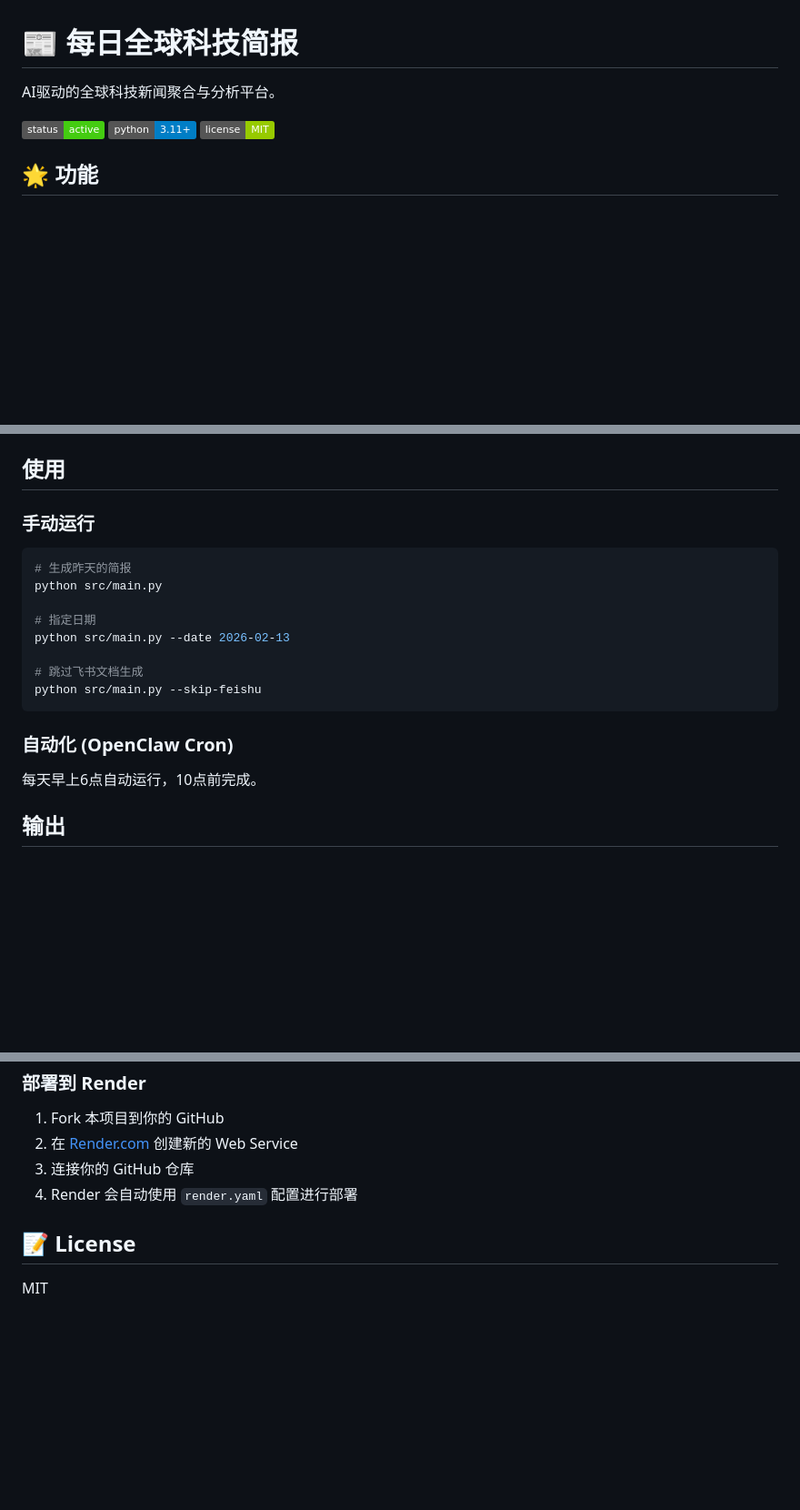
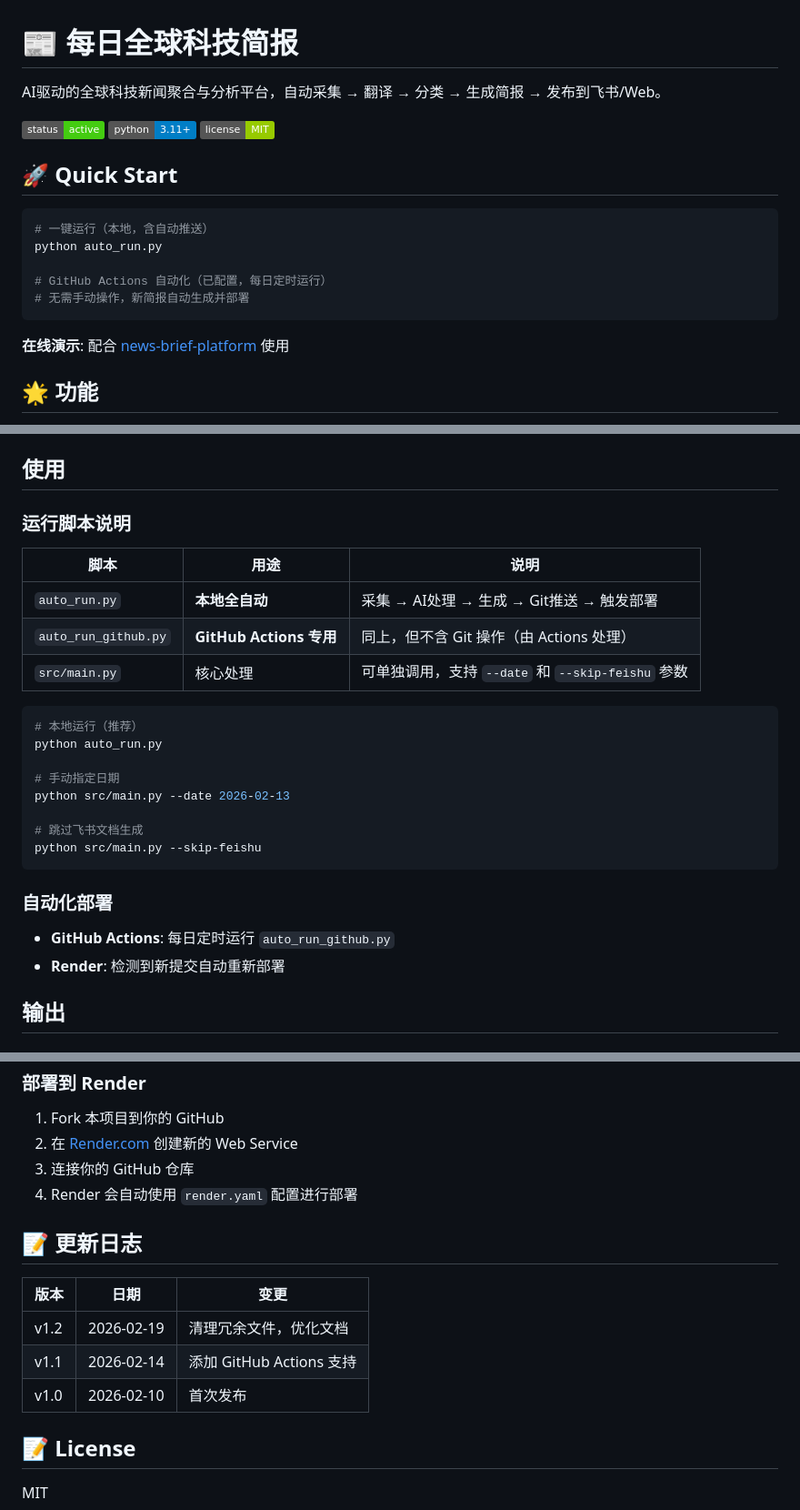
Before and after one commit to Luffy-D-Monkey666/feishu-brief-news, a Markdown page: README.md, 3 parts joined by grey strips. Shown at 91% size. Rendered like a GitHub page; badges without logos; blank space fills up the shorter version.

Commit message:
docs: improve README with quick start and script explanations

````diff
--- a/README.md
+++ b/README.md
@@ -1,10 +1,22 @@
 # 📰 每日全球科技简报
 
-AI驱动的全球科技新闻聚合与分析平台。
+AI驱动的全球科技新闻聚合与分析平台，自动采集 → 翻译 → 分类 → 生成简报 → 发布到飞书/Web。
 
 ![Daily Briefing](https://img.shields.io/badge/status-active-success)
 ![Python](https://img.shields.io/badge/python-3.11+-blue)
 ![License](https://img.shields.io/badge/license-MIT-green)
+
+## 🚀 Quick Start
+
+```bash
+# 一键运行（本地，含自动推送）
+python auto_run.py
+
+# GitHub Actions 自动化（已配置，每日定时运行）
+# 无需手动操作，新简报自动生成并部署
+```
+
+**在线演示**: 配合 [news-brief-platform](https://github.com/Luffy-D-Monkey666/news-brief-platform) 使用
 
 ## 🌟 功能
 
@@ -78,22 +90,29 @@ export FEISHU_APP_SECRET="your-app-secret"
 
 ## 使用
 
-### 手动运行
+### 运行脚本说明
+
+| 脚本 | 用途 | 说明 |
+|------|------|------|
+| `auto_run.py` | **本地全自动** | 采集 → AI处理 → 生成 → Git推送 → 触发部署 |
+| `auto_run_github.py` | **GitHub Actions 专用** | 同上，但不含 Git 操作（由 Actions 处理） |
+| `src/main.py` | 核心处理 | 可单独调用，支持 `--date` 和 `--skip-feishu` 参数 |
 
 ```bash
-# 生成昨天的简报
-python src/main.py
+# 本地运行（推荐）
+python auto_run.py
 
-# 指定日期
+# 手动指定日期
 python src/main.py --date 2026-02-13
 
 # 跳过飞书文档生成
 python src/main.py --skip-feishu
 ```
 
-### 自动化 (OpenClaw Cron)
+### 自动化部署
 
-每天早上6点自动运行，10点前完成。
+- **GitHub Actions**: 每日定时运行 `auto_run_github.py`
+- **Render**: 检测到新提交自动重新部署
 
 ## 输出
 
@@ -163,6 +182,14 @@ python app.py
 3. 连接你的 GitHub 仓库
 4. Render 会自动使用 `render.yaml` 配置进行部署
 
+## 📝 更新日志
+
+| 版本 | 日期 | 变更 |
+|------|------|------|
+| v1.2 | 2026-02-19 | 清理冗余文件，优化文档 |
+| v1.1 | 2026-02-14 | 添加 GitHub Actions 支持 |
+| v1.0 | 2026-02-10 | 首次发布 |
+
 ## 📝 License
 
 MIT
````
